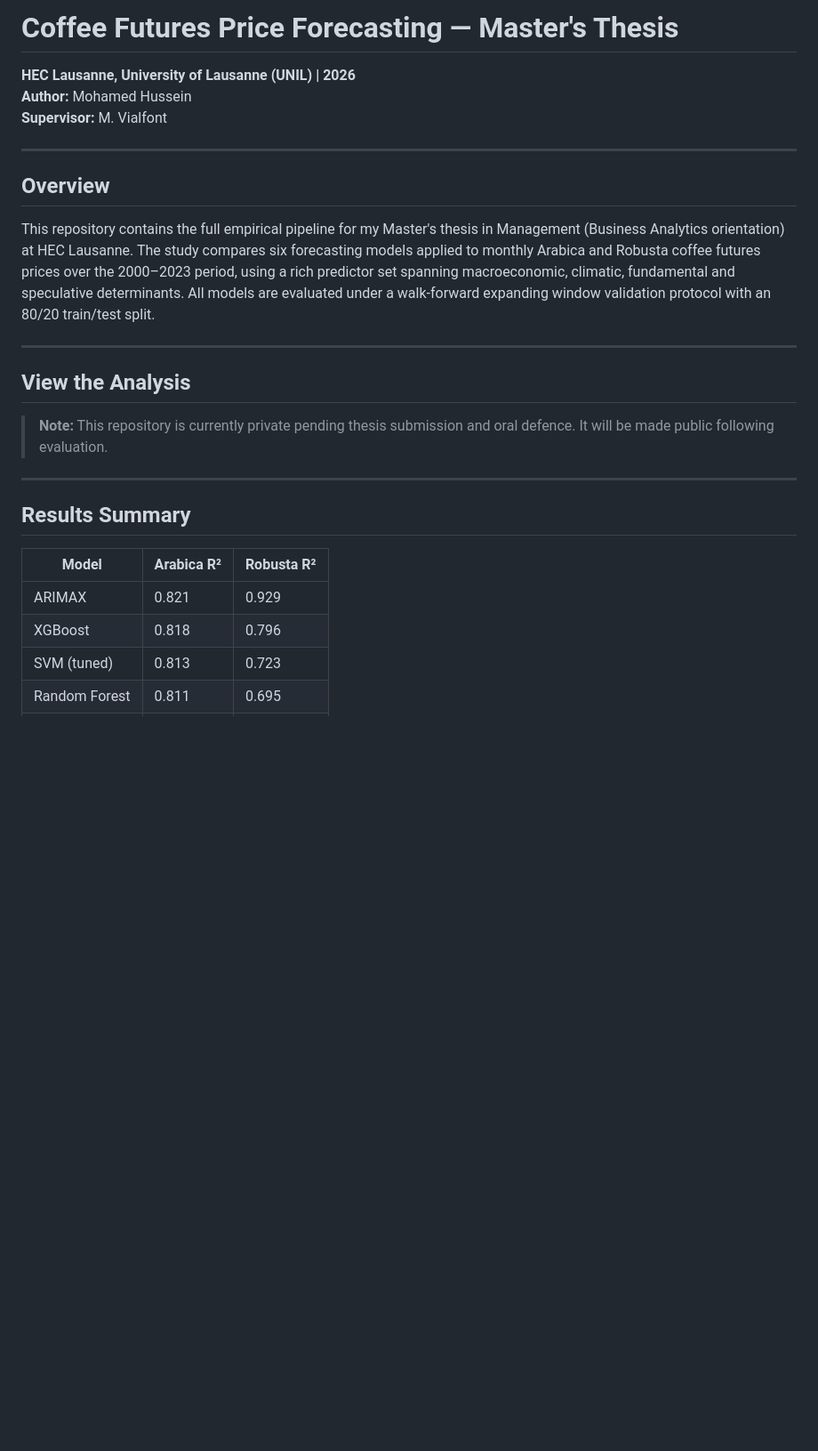
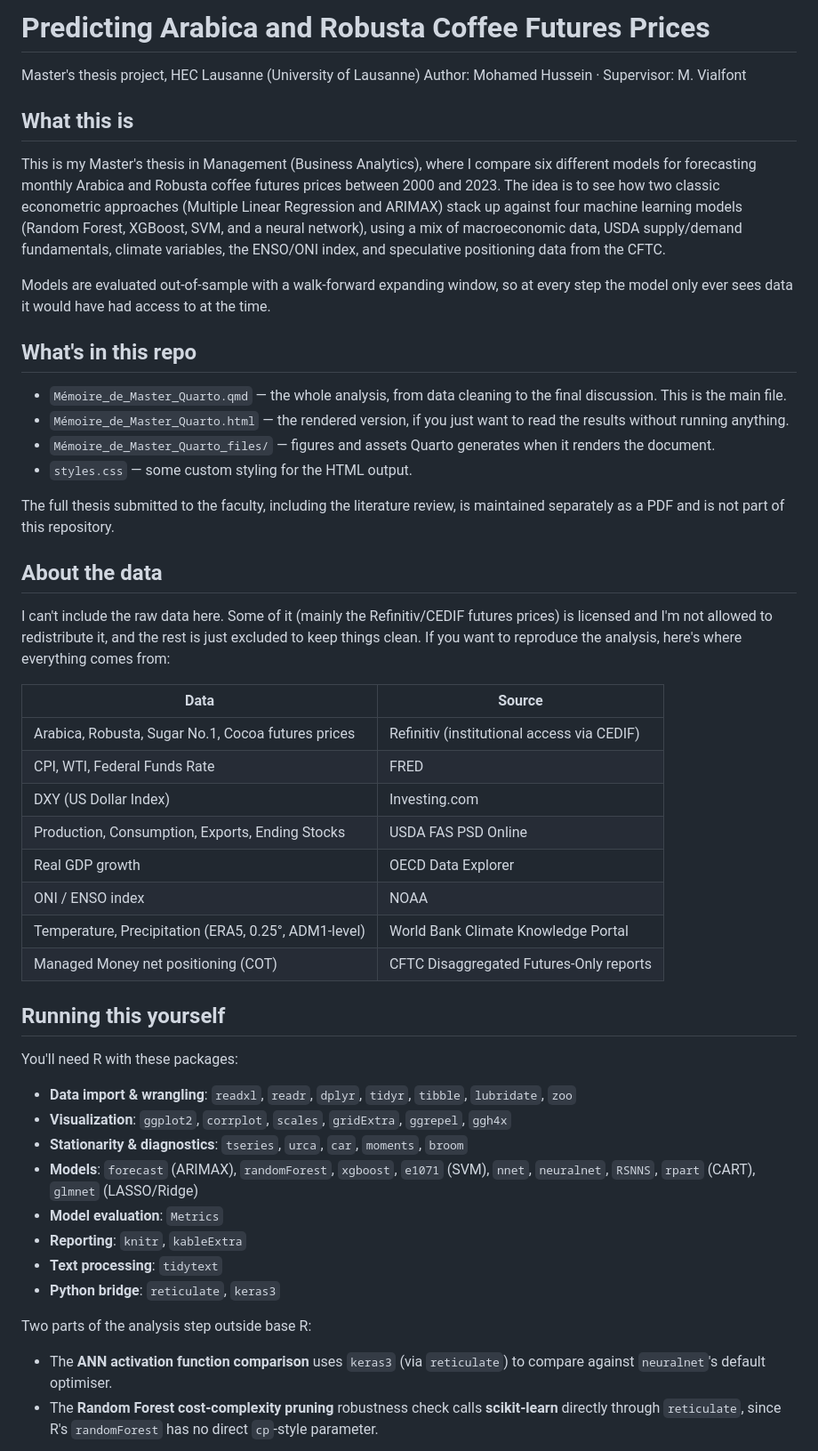
Before and after one commit to MohamedHussein2304/coffee-thesis, a Markdown page: README.md, the part around one of its changes. Shown at 89% size. GitHub-like rendering; blank space fills up the shorter version.

```diff
--- a/README.md
+++ b/README.md
@@ -1,28 +1,53 @@
-# Coffee Futures Price Forecasting — Master's Thesis
+# Predicting Arabica and Robusta Coffee Futures Prices
 
-**HEC Lausanne, University of Lausanne (UNIL) | 2026**
-**Author:** Mohamed Hussein
-**Supervisor:** M. Vialfont
+Master's thesis project, HEC Lausanne (University of Lausanne)
+Author: Mohamed Hussein · Supervisor: M. Vialfont
 
----
+## What this is
 
-## Overview
+This is my Master's thesis in Management (Business Analytics), where I compare six different models for forecasting monthly Arabica and Robusta coffee futures prices between 2000 and 2023. The idea is to see how two classic econometric approaches (Multiple Linear Regression and ARIMAX) stack up against four machine learning models (Random Forest, XGBoost, SVM, and a neural network), using a mix of macroeconomic data, USDA supply/demand fundamentals, climate variables, the ENSO/ONI index, and speculative positioning data from the CFTC.
 
-This repository contains the full empirical pipeline for my Master's thesis in Management (Business Analytics orientation) at HEC Lausanne. The study compares six forecasting models applied to monthly Arabica and Robusta coffee futures prices over the 2000–2023 period, using a rich predictor set spanning macroeconomic, climatic, fundamental and speculative determinants. All models are evaluated under a walk-forward expanding window validation protocol with an 80/20 train/test split.
+Models are evaluated out-of-sample with a walk-forward expanding window, so at every step the model only ever sees data it would have had access to at the time.
 
----
+## What's in this repo
 
-## View the Analysis
+- `Mémoire_de_Master_Quarto.qmd` — the whole analysis, from data cleaning to the final discussion. This is the main file.
+- `Mémoire_de_Master_Quarto.html` — the rendered version, if you just want to read the results without running anything.
+- `Mémoire_de_Master_Quarto_files/` — figures and assets Quarto generates when it renders the document.
+- `styles.css` — some custom styling for the HTML output.
 
-> **Note:** This repository is currently private pending thesis submission and oral defence. It will be made public following evaluation.
+The full thesis submitted to the faculty, including the literature review, is maintained separately as a PDF and is not part of this repository.
 
----
+## About the data
 
-## Results Summary
+I can't include the raw data here. Some of it (mainly the Refinitiv/CEDIF futures prices) is licensed and I'm not allowed to redistribute it, and the rest is just excluded to keep things clean. If you want to reproduce the analysis, here's where everything comes from:
 
-| Model | Arabica R² | Robusta R² |
-|-------|-----------|-----------|
-| ARIMAX | 0.821 | 0.929 |
-| XGBoost | 0.818 | 0.796 |
-| SVM (tuned) | 0.813 | 0.723 |
-| Random Forest | 0.811 | 0.695 |
+| Data | Source |
+|---|---|
+| Arabica, Robusta, Sugar No.1, Cocoa futures prices | Refinitiv (institutional access via CEDIF) |
+| CPI, WTI, Federal Funds Rate | FRED |
+| DXY (US Dollar Index) | Investing.com |
+| Production, Consumption, Exports, Ending Stocks | USDA FAS PSD Online |
+| Real GDP growth | OECD Data Explorer |
+| ONI / ENSO index | NOAA |
+| Temperature, Precipitation (ERA5, 0.25°, ADM1-level) | World Bank Climate Knowledge Portal |
+| Managed Money net positioning (COT) | CFTC Disaggregated Futures-Only reports |
+
+## Running this yourself
+
+You'll need R with these packages:
+
+- **Data import & wrangling**: `readxl`, `readr`, `dplyr`, `tidyr`, `tibble`, `lubridate`, `zoo`
+- **Visualization**: `ggplot2`, `corrplot`, `scales`, `gridExtra`, `ggrepel`, `ggh4x`
+- **Stationarity & diagnostics**: `tseries`, `urca`, `car`, `moments`, `broom`
+- **Models**: `forecast` (ARIMAX), `randomForest`, `xgboost`, `e1071` (SVM), `nnet`, `neuralnet`, `RSNNS`, `rpart` (CART), `glmnet` (LASSO/Ridge)
+- **Model evaluation**: `Metrics`
+- **Reporting**: `knitr`, `kableExtra`
+- **Text processing**: `tidytext`
+- **Python bridge**: `reticulate`, `keras3`
+
+Two parts of the analysis step outside base R:
+
+- The **ANN activation function comparison** uses `keras3` (via `reticulate`) to compare against `neuralnet`'s default optimiser.
+- The **Random Forest cost-complexity pruning** robustness check calls **scikit-learn** directly through `reticulate`, since R's `randomForest` has no direct `cp`-style parameter.
+
```
Also changed, not shown: other parts of README.md (+28 -93 lines).
